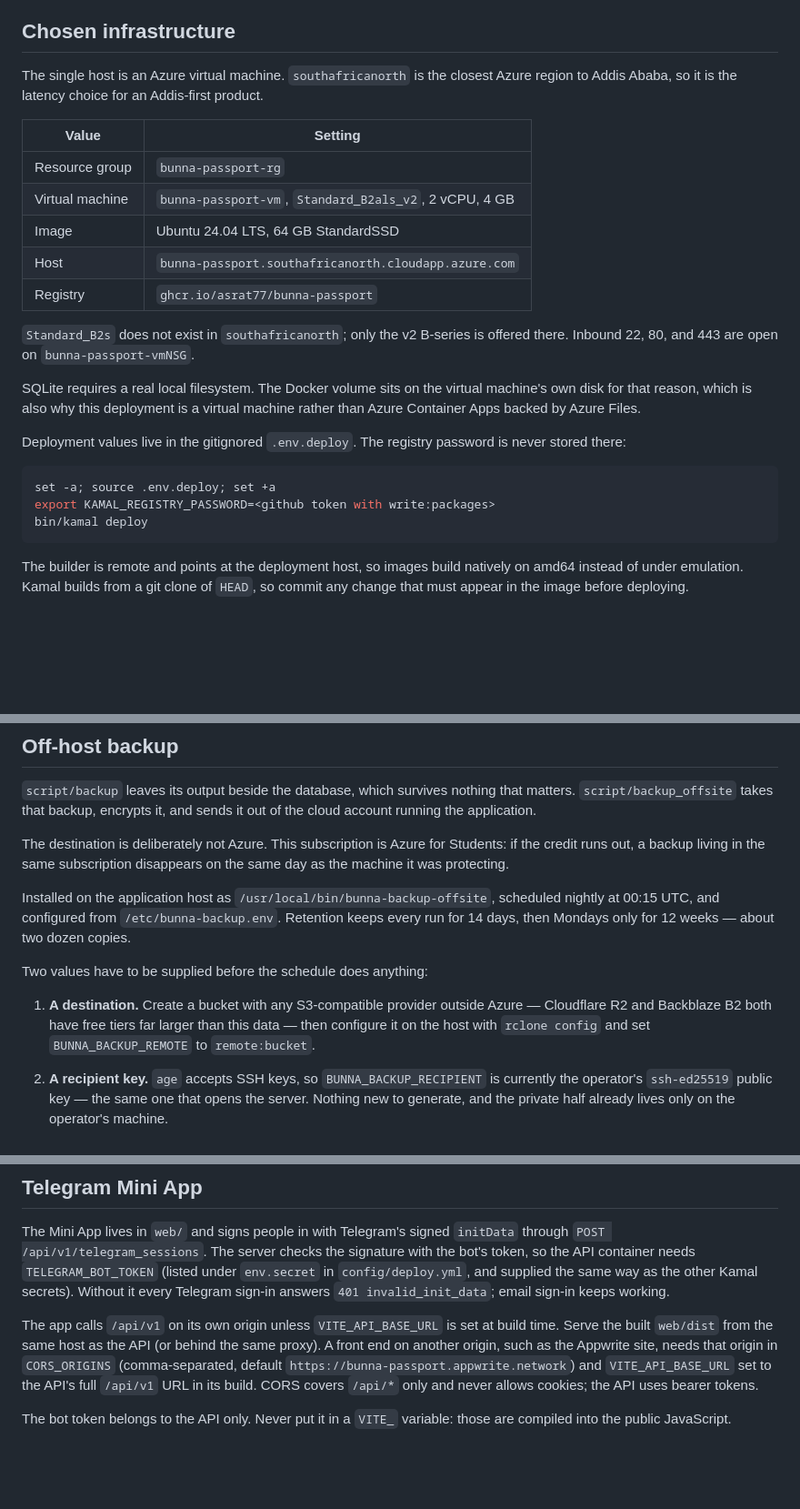
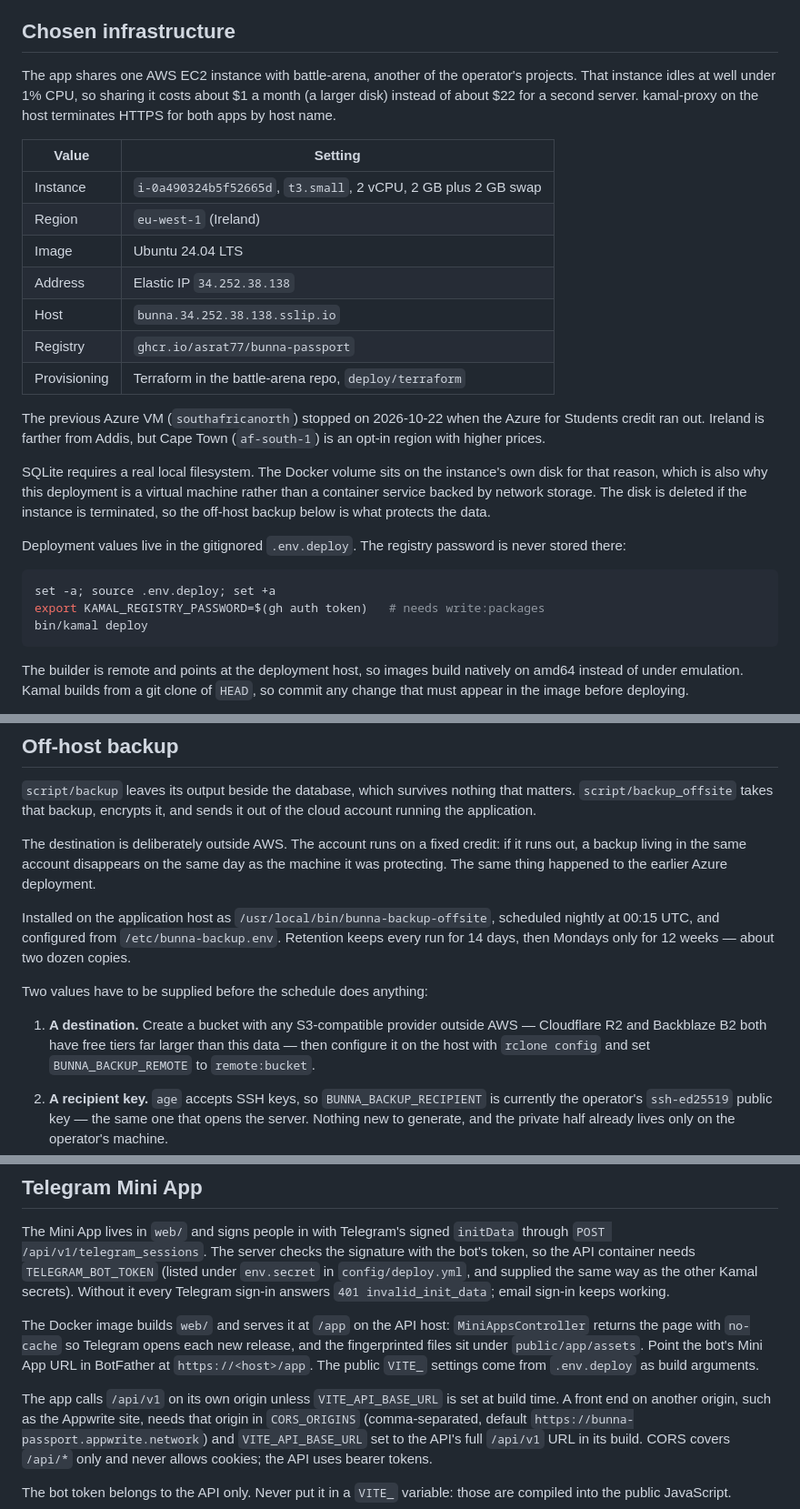
Before and after one commit to Asrat77/bunna-passport, a Markdown page: docs/OPERATIONS.md, 3 parts joined by grey strips. Shown at 91% size. GitHub-like rendering; blank space fills up the shorter version.

Commit message:
Document the shared EC2 host and the Mini App at /app

````diff
--- a/docs/OPERATIONS.md
+++ b/docs/OPERATIONS.md
@@ -27,31 +27,37 @@ and backup destination have been chosen explicitly.
 
 ## Chosen infrastructure
 
-The single host is an Azure virtual machine. `southafricanorth` is the closest
-Azure region to Addis Ababa, so it is the latency choice for an Addis-first
-product.
+The app shares one AWS EC2 instance with battle-arena, another of the
+operator's projects. That instance idles at well under 1% CPU, so sharing it
+costs about $1 a month (a larger disk) instead of about $22 for a second
+server. kamal-proxy on the host terminates HTTPS for both apps by host name.
 
 | Value | Setting |
 | --- | --- |
-| Resource group | `bunna-passport-rg` |
-| Virtual machine | `bunna-passport-vm`, `Standard_B2als_v2`, 2 vCPU, 4 GB |
-| Image | Ubuntu 24.04 LTS, 64 GB StandardSSD |
-| Host | `bunna-passport.southafricanorth.cloudapp.azure.com` |
+| Instance | `i-0a490324b5f52665d`, `t3.small`, 2 vCPU, 2 GB plus 2 GB swap |
+| Region | `eu-west-1` (Ireland) |
+| Image | Ubuntu 24.04 LTS |
+| Address | Elastic IP `34.252.38.138` |
+| Host | `bunna.34.252.38.138.sslip.io` |
 | Registry | `ghcr.io/asrat77/bunna-passport` |
+| Provisioning | Terraform in the battle-arena repo, `deploy/terraform` |
 
-`Standard_B2s` does not exist in `southafricanorth`; only the v2 B-series is
-offered there. Inbound 22, 80, and 443 are open on `bunna-passport-vmNSG`.
+The previous Azure VM (`southafricanorth`) stopped on 2026-10-22 when the
+Azure for Students credit ran out. Ireland is farther from Addis, but Cape
+Town (`af-south-1`) is an opt-in region with higher prices.
 
-SQLite requires a real local filesystem. The Docker volume sits on the virtual
-machine's own disk for that reason, which is also why this deployment is a
-virtual machine rather than Azure Container Apps backed by Azure Files.
+SQLite requires a real local filesystem. The Docker volume sits on the
+instance's own disk for that reason, which is also why this deployment is a
+virtual machine rather than a container service backed by network storage.
+The disk is deleted if the instance is terminated, so the off-host backup
+below is what protects the data.
 
 Deployment values live in the gitignored `.env.deploy`. The registry password is
 never stored there:
 
 ```sh
 set -a; source .env.deploy; set +a
-export KAMAL_REGISTRY_PASSWORD=<github token with write:packages>
+export KAMAL_REGISTRY_PASSWORD=$(gh auth token)   # needs write:packages
 bin/kamal deploy
 ```
 
@@ -123,9 +129,10 @@ Copy that directory off the application host and test restores regularly.
 that matters. `script/backup_offsite` takes that backup, encrypts it, and sends
 it out of the cloud account running the application.
 
-The destination is deliberately not Azure. This subscription is Azure for
-Students: if the credit runs out, a backup living in the same subscription
-disappears on the same day as the machine it was protecting.
+The destination is deliberately outside AWS. The account runs on a fixed
+credit: if it runs out, a backup living in the same account disappears on the
+same day as the machine it was protecting. The same thing happened to the
+earlier Azure deployment.
 
 Installed on the application host as `/usr/local/bin/bunna-backup-offsite`,
 scheduled nightly at 00:15 UTC, and configured from `/etc/bunna-backup.env`.
@@ -135,7 +142,7 @@ two dozen copies.
 Two values have to be supplied before the schedule does anything:
 
 1. **A destination.** Create a bucket with any S3-compatible provider outside
-   Azure — Cloudflare R2 and Backblaze B2 both have free tiers far larger than
+   AWS — Cloudflare R2 and Backblaze B2 both have free tiers far larger than
    this data — then configure it on the host with `rclone config` and set
    `BUNNA_BACKUP_REMOTE` to `remote:bucket`.
 
@@ -272,9 +279,14 @@ signature with the bot's token, so the API container needs
 supplied the same way as the other Kamal secrets). Without it every Telegram
 sign-in answers `401 invalid_init_data`; email sign-in keeps working.
 
+The Docker image builds `web/` and serves it at `/app` on the API host:
+`MiniAppsController` returns the page with `no-cache` so Telegram opens each
+new release, and the fingerprinted files sit under `public/app/assets`. Point
+the bot's Mini App URL in BotFather at `https://<host>/app`. The public
+`VITE_` settings come from `.env.deploy` as build arguments.
+
 The app calls `/api/v1` on its own origin unless `VITE_API_BASE_URL` is set
-at build time. Serve the built `web/dist` from the same host as the API (or
-behind the same proxy). A front end on another origin, such as the Appwrite
+at build time. A front end on another origin, such as the Appwrite
 site, needs that origin in `CORS_ORIGINS` (comma-separated, default
 `https://bunna-passport.appwrite.network`) and `VITE_API_BASE_URL` set to the
 API's full `/api/v1` URL in its build. CORS covers `/api/*` only and never
````
